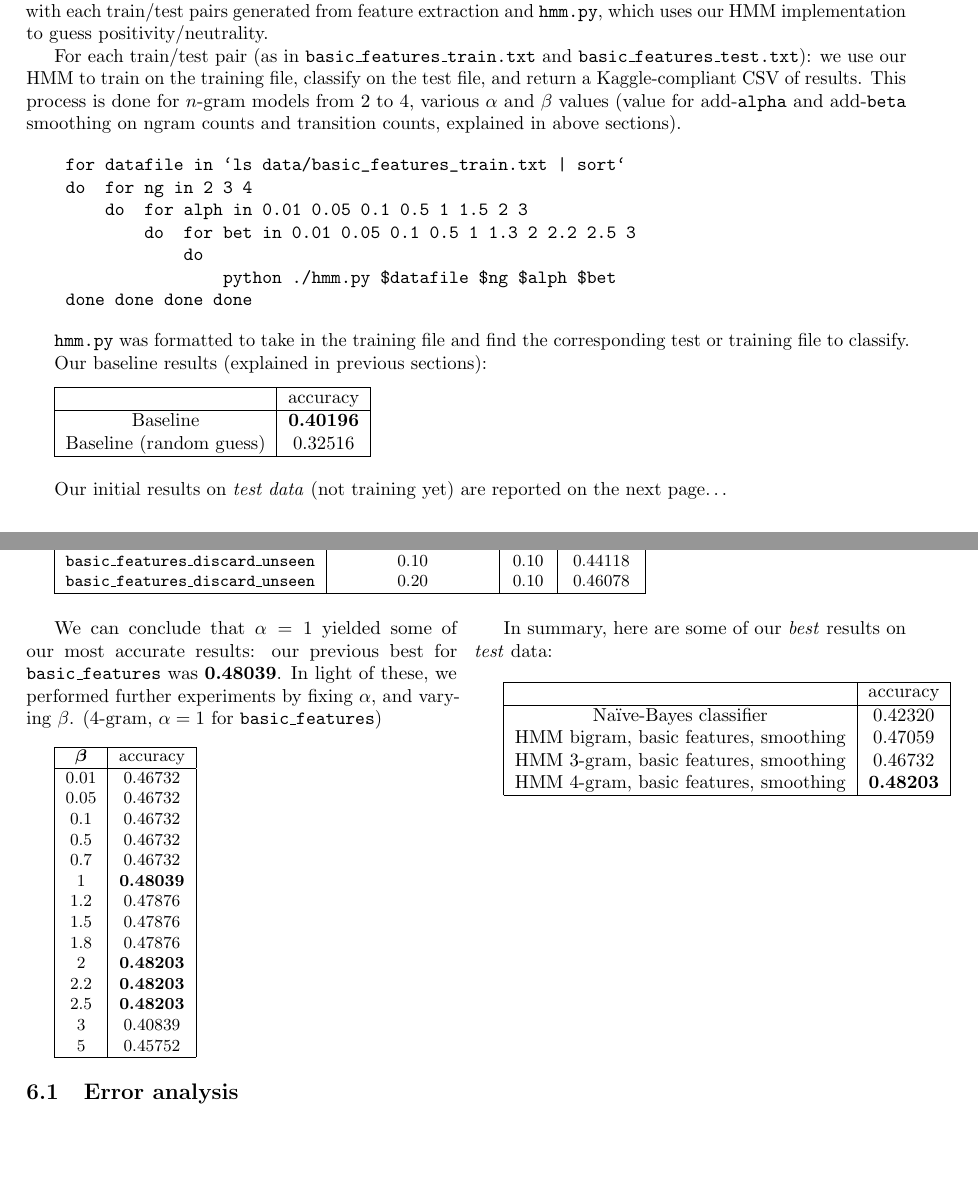
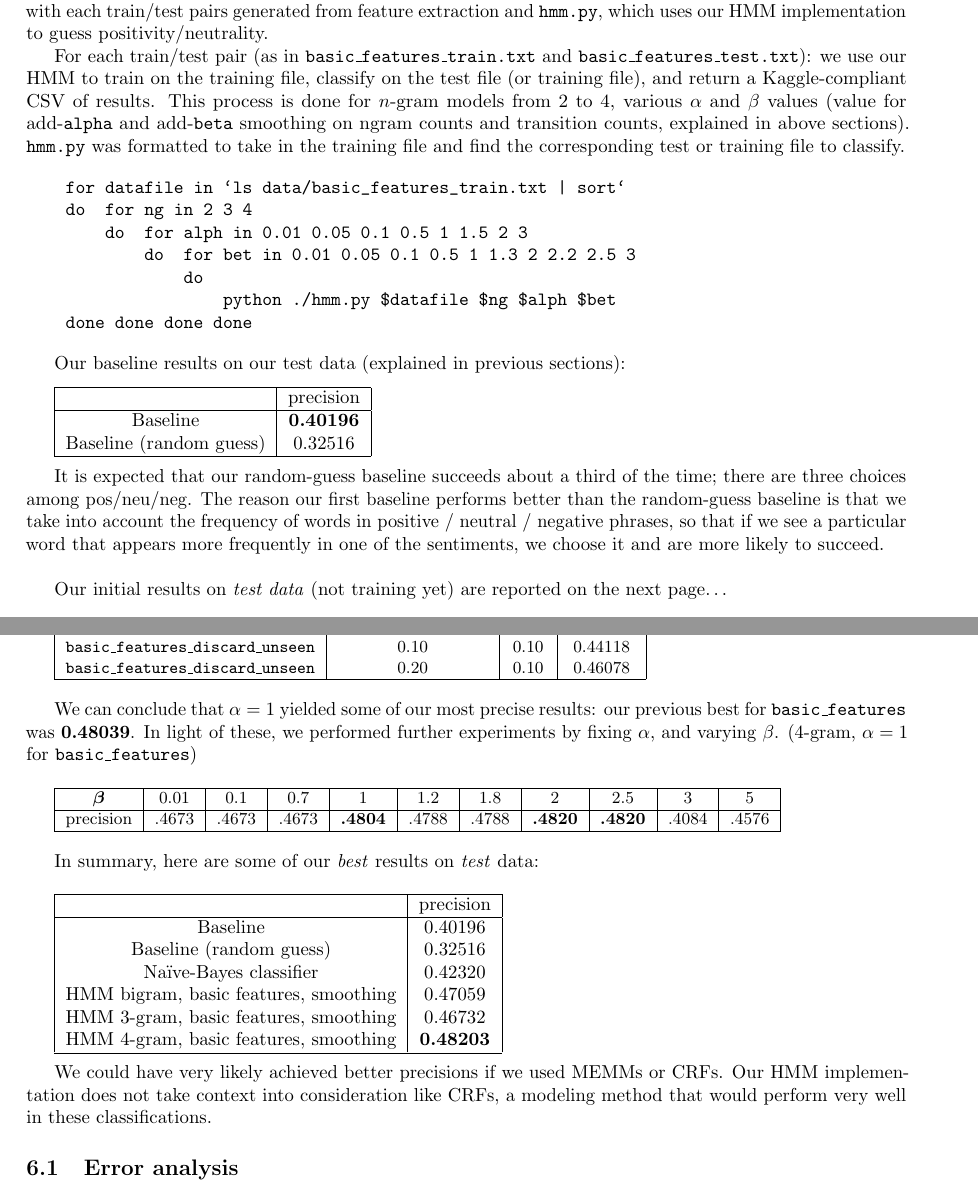
Before and after one commit to sgovindgari/cs4740nlp, a LaTeX document (proj03/report.tex): two parts of pages 5 and 7 of 8, joined at a grey line, cut so that both start at the same text, the shorter picture padded with empty space. Compiled offline with pdfLaTeX.

Commit message:
added accuracy measures!

```diff
--- a/proj03/report.tex
+++ b/proj03/report.tex
@@ -193,7 +193,7 @@ We also had to change our viterbi algorithm to support n-grams. Much of how this
 
 Our procedures for experimentation involved the use of a bash shell script (\texttt{hmmexperiments}) that interacts with each train/test pairs generated from feature extraction and \texttt{hmm.py}, which uses our HMM implementation to guess positivity/neutrality.\par
 
-For each train/test pair (as in \texttt{basic\_features\_train.txt} and \texttt{basic\_features\_test.txt}): we use our HMM to train on the training file, classify on the test file, and return a Kaggle-compliant CSV of results. This process is done for $n$-gram models from 2 to 4, various $\alpha$ and $\beta$ values (value for add-\texttt{alpha} and add-\texttt{beta} smoothing on ngram counts and transition counts, explained in above sections).\par
+For each train/test pair (as in \texttt{basic\_features\_train.txt} and \texttt{basic\_features\_test.txt}): we use our HMM to train on the training file, classify on the test file (or training file), and return a Kaggle-compliant CSV of results. This process is done for $n$-gram models from 2 to 4, various $\alpha$ and $\beta$ values (value for add-\texttt{alpha} and add-\texttt{beta} smoothing on ngram counts and transition counts, explained in above sections). \texttt{hmm.py} was formatted to take in the training file and find the corresponding test or training file to classify.\par
 
 \begin{verbatim}
     for datafile in `ls data/basic_features_train.txt | sort`
@@ -205,14 +205,14 @@ For each train/test pair (as in \texttt{basic\_features\_train.txt} and \texttt{
     done done done done
 \end{verbatim}
 
-\texttt{hmm.py} was formatted to take in the training file and find the corresponding test or training file to classify.\par
-
-Our baseline results (explained in previous sections):\par\medskip
+Our baseline results on our test data (explained in previous sections):\par\medskip
 \begin{tabular}{|c|c|}\hline
-                        & accuracy\\\hline
+                        & precision\\\hline
 Baseline                & \textbf{0.40196}\\
 Baseline (random guess) & 0.32516\\\hline
-\end{tabular}\par
+\end{tabular}\par\medskip
+
+It is expected that our random-guess baseline succeeds about a third of the time; there are three choices among pos/neu/neg. The reason our first baseline performs better than the random-guess baseline is that we take into account the frequency of words in positive / neutral / negative phrases, so that if we see a particular word that appears more frequently in one of the sentiments, we choose it and are more likely to succeed.
 
 \par\bigskip
 Our initial results on \emph{test data} (not training yet) are reported on the next page\ldots
@@ -303,38 +303,26 @@ Training data & bucket value & $\bm{\alpha}$ & accuracy\\\hline
 \texttt{basic\_features\_discard\_unseen} & 0.20 & 0.10 & 0.46078\\\hline
 \end{tabular}}\par\bigskip
 
-\begin{multicols}{2}
-We can conclude that $\alpha = 1$ yielded some of our most accurate results: our previous best for \texttt{basic\_features} was \textbf{0.48039}. In light of these, we performed further experiments by fixing $\alpha$, and varying $\beta$. (4-gram, $\alpha = 1$ for \texttt{basic\_features})\par\bigskip
+We can conclude that $\alpha = 1$ yielded some of our most precise results: our previous best for \texttt{basic\_features} was \textbf{0.48039}. In light of these, we performed further experiments by fixing $\alpha$, and varying $\beta$. (4-gram, $\alpha = 1$ for \texttt{basic\_features})\par\bigskip
 
-{\small\begin{tabular}{|c|c|}\hline
-$\bm{\beta}$ & accuracy\\\hline
-0.01 & 0.46732\\
-0.05 & 0.46732\\
-0.1  & 0.46732\\
-0.5  & 0.46732\\
-0.7  & 0.46732\\
-1    & \textbf{0.48039}\\
-1.2  & 0.47876\\
-1.5  & 0.47876\\
-1.8  & 0.47876\\
-2    & \textbf{0.48203}\\
-2.2  & \textbf{0.48203}\\
-2.5  & \textbf{0.48203}\\
-3    & 0.40839\\
-5    & 0.45752\\\hline
+{\small\begin{tabular}{|c|c|c|c|c|c|c|c|c|c|c|c|c|c|c|}\hline
+$\bm{\beta}$ & 0.01 & 0.1 & 0.7 & 1 & 1.2 & 1.8 & 2 & 2.5 & 3 & 5\\\hline
+precision & .4673 & .4673 & .4673 & \textbf{.4804} & .4788 & .4788
+& \textbf{.4820} & \textbf{.4820} & .4084 & .4576\\\hline
 \end{tabular}}\par\bigskip
 
 In summary, here are some of our \emph{best} results on \emph{test} data:\par\bigskip
 \begin{tabular}{|c|c|}\hline
-                           & accuracy\\\hline
+                           & precision\\\hline
+Baseline                   & 0.40196\\
+Baseline (random guess)    & 0.32516\\
 Na\"{i}ve-Bayes classifier & 0.42320\\
 HMM bigram, basic features, smoothing & 0.47059\\
 HMM 3-gram, basic features, smoothing & 0.46732\\
 HMM 4-gram, basic features, smoothing & \textbf{0.48203}\\\hline
-\end{tabular}\par
-\end{multicols}
+\end{tabular}\par\medskip
 
-
+We could have very likely achieved better precisions if we used MEMMs or CRFs. Our HMM implementation does not take context into consideration like CRFs, a modeling method that would perform very well in these classifications.
 
 \subsection{Error analysis}
 \begin{enumerate}
```
Also changed, not shown: proj03/report.tex (12 more changed lines), 2 other files.
